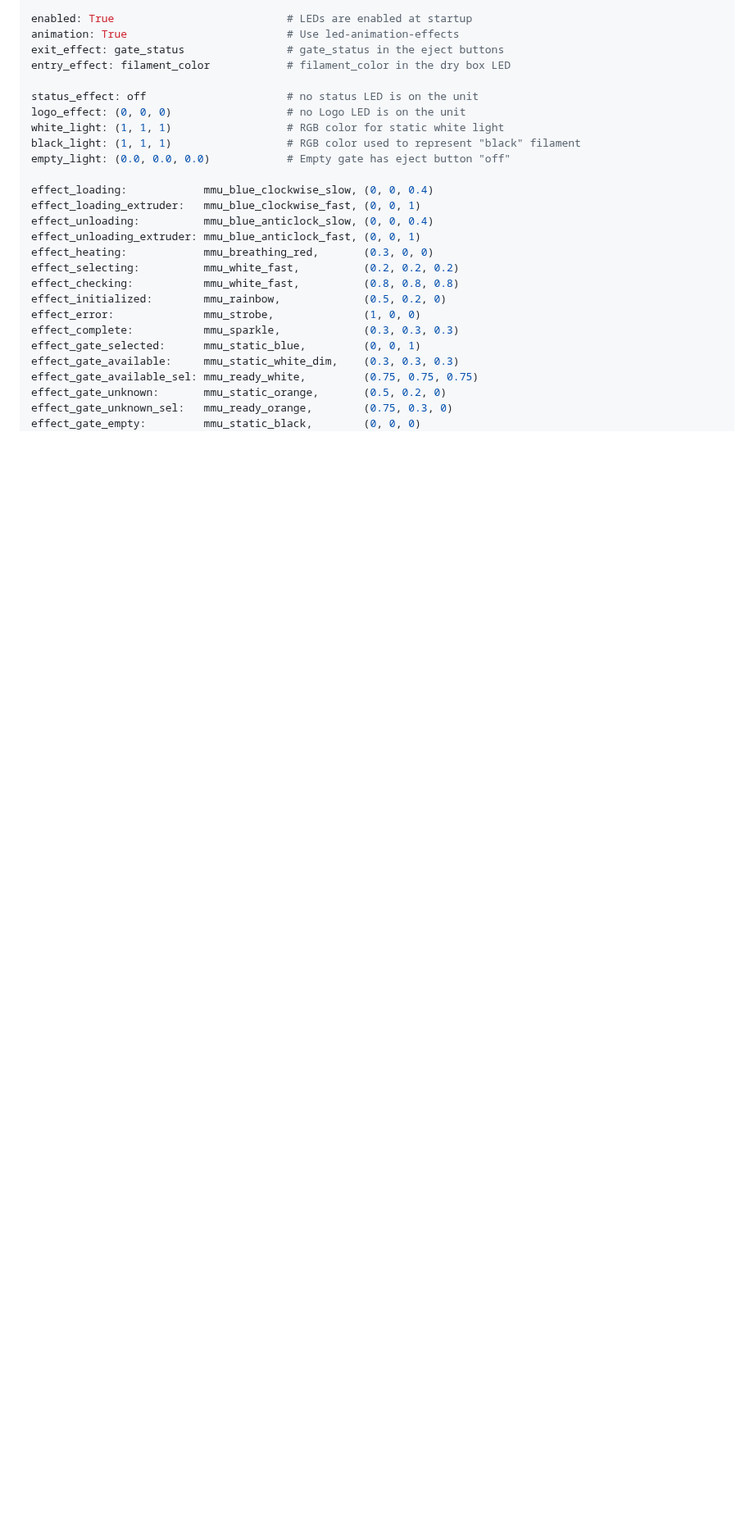
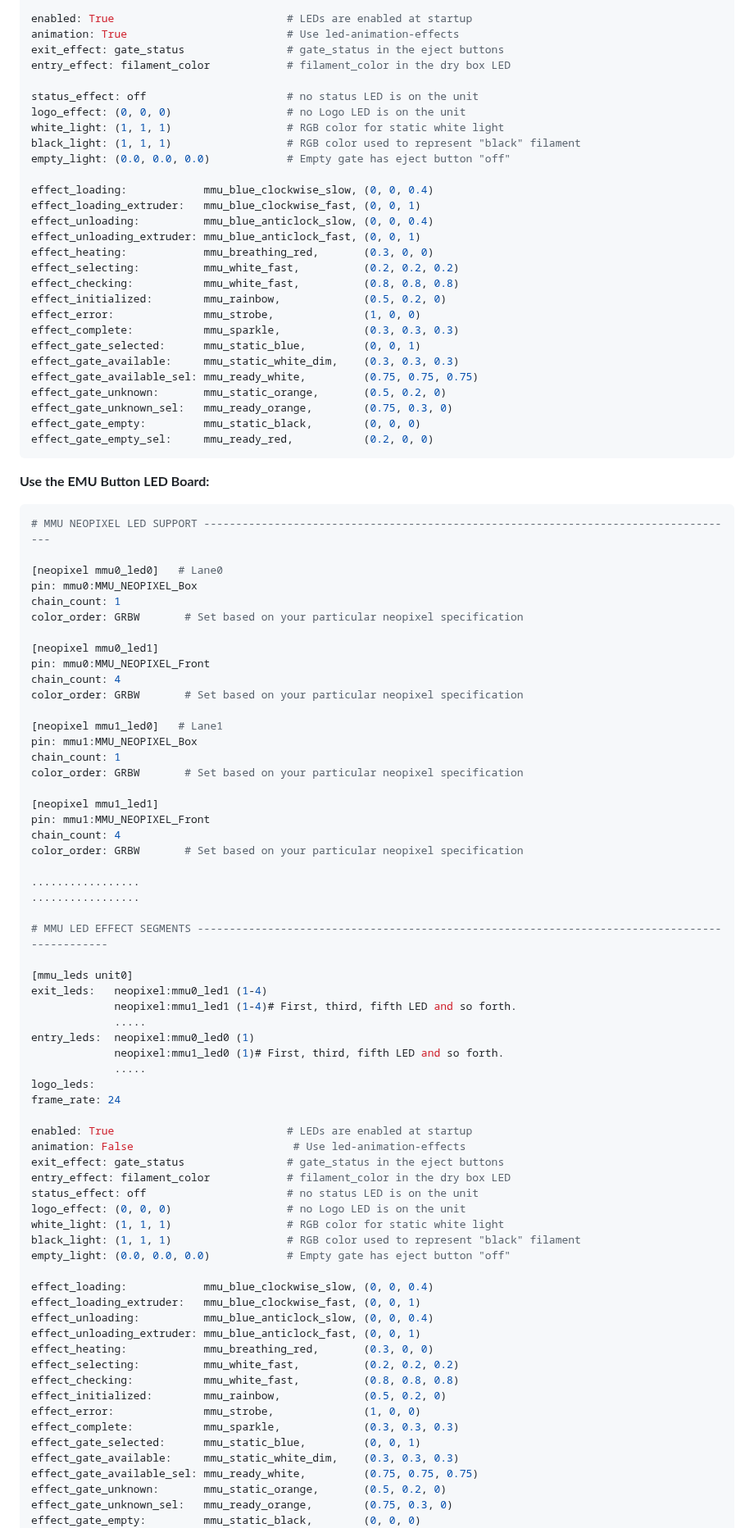
Before and after one commit to kashine6/SLB-Board-For-EMU, a Markdown page: README.md, the part around one of its changes. Shown at 82% size. Drawn GitHub-style; blank space fills up the shorter version.

````diff
--- a/README.md
+++ b/README.md
@@ -184,6 +188,77 @@ animation: True                         # Use led-animation-effects
 exit_effect: gate_status                # gate_status in the eject buttons
 entry_effect: filament_color            # filament_color in the dry box LED
 
+status_effect: off                      # no status LED is on the unit
+logo_effect: (0, 0, 0)                  # no Logo LED is on the unit
+white_light: (1, 1, 1)                  # RGB color for static white light
+black_light: (1, 1, 1)                  # RGB color used to represent "black" filament
+empty_light: (0.0, 0.0, 0.0)            # Empty gate has eject button "off"
+
+effect_loading:            mmu_blue_clockwise_slow, (0, 0, 0.4)
+effect_loading_extruder:   mmu_blue_clockwise_fast, (0, 0, 1)
+effect_unloading:          mmu_blue_anticlock_slow, (0, 0, 0.4)
+effect_unloading_extruder: mmu_blue_anticlock_fast, (0, 0, 1)
+effect_heating:            mmu_breathing_red,       (0.3, 0, 0)
+effect_selecting:          mmu_white_fast,          (0.2, 0.2, 0.2)
+effect_checking:           mmu_white_fast,          (0.8, 0.8, 0.8)
+effect_initialized:        mmu_rainbow,             (0.5, 0.2, 0)
+effect_error:              mmu_strobe,              (1, 0, 0)
+effect_complete:           mmu_sparkle,             (0.3, 0.3, 0.3)
+effect_gate_selected:      mmu_static_blue,         (0, 0, 1)
+effect_gate_available:     mmu_static_white_dim,    (0.3, 0.3, 0.3)
+effect_gate_available_sel: mmu_ready_white,         (0.75, 0.75, 0.75)
+effect_gate_unknown:       mmu_static_orange,       (0.5, 0.2, 0)
+effect_gate_unknown_sel:   mmu_ready_orange,        (0.75, 0.3, 0)
+effect_gate_empty:         mmu_static_black,        (0, 0, 0)
+effect_gate_empty_sel:     mmu_ready_red,           (0.2, 0, 0)
+```
+
+
+
+**Use the EMU Button LED Board:**
+
+``` python
+# MMU NEOPIXEL LED SUPPORT ------------------------------------------------------------------------------------
+
+[neopixel mmu0_led0]   # Lane0
+pin: mmu0:MMU_NEOPIXEL_Box
+chain_count: 1
+color_order: GRBW		# Set based on your particular neopixel specification
+
+[neopixel mmu0_led1]
+pin: mmu0:MMU_NEOPIXEL_Front
+chain_count: 4
+color_order: GRBW		# Set based on your particular neopixel specification
+
+[neopixel mmu1_led0]   # Lane1
+pin: mmu1:MMU_NEOPIXEL_Box
+chain_count: 1
+color_order: GRBW		# Set based on your particular neopixel specification
+
+[neopixel mmu1_led1]
+pin: mmu1:MMU_NEOPIXEL_Front
+chain_count: 4
+color_order: GRBW		# Set based on your particular neopixel specification
+
+.................
+.................
+
+# MMU LED EFFECT SEGMENTS ----------------------------------------------------------------------------------------------
+
+[mmu_leds unit0]
+exit_leds:   neopixel:mmu0_led1 (1-4)
+             neopixel:mmu1_led1 (1-4)# First, third, fifth LED and so forth.
+             .....
+entry_leds:  neopixel:mmu0_led0 (1)
+             neopixel:mmu1_led0 (1)# First, third, fifth LED and so forth.
+             .....
+logo_leds:
+frame_rate: 24
+
+enabled: True                           # LEDs are enabled at startup
+animation: False                         # Use led-animation-effects
+exit_effect: gate_status                # gate_status in the eject buttons
+entry_effect: filament_color            # filament_color in the dry box LED
 status_effect: off                      # no status LED is on the unit
 logo_effect: (0, 0, 0)                  # no Logo LED is on the unit
 white_light: (1, 1, 1)                  # RGB color for static white light
````
Also changed, not shown: other parts of README.md (+8 -4 lines), Assets/13.jpg (added), Assets/13.png (deleted), Assets/14.jpg (added), Assets/14.png (deleted), Assets/4.jpg (added), Assets/4.png (deleted).
